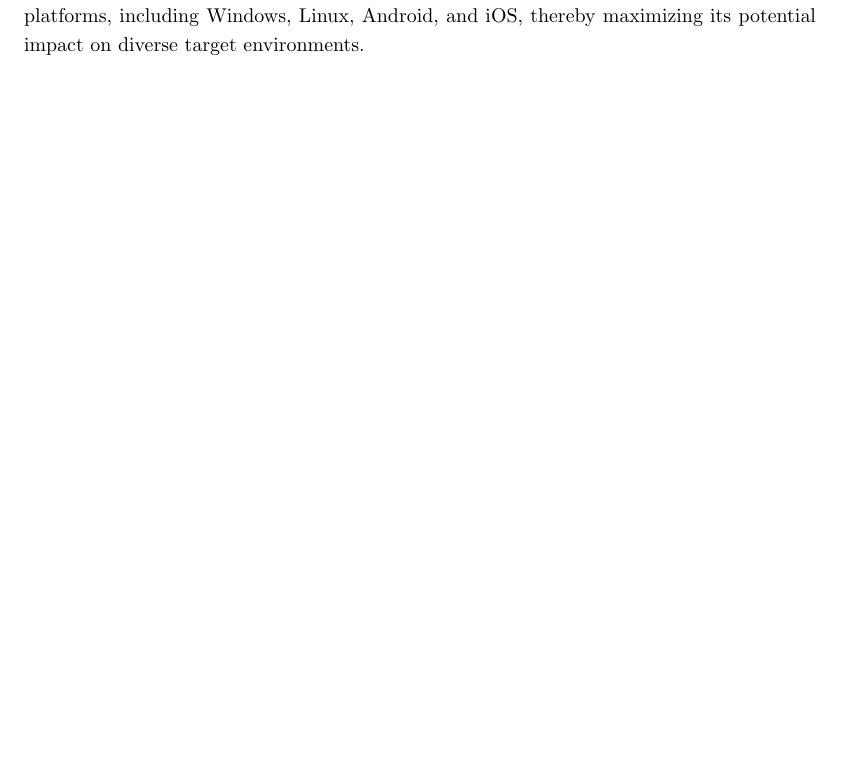
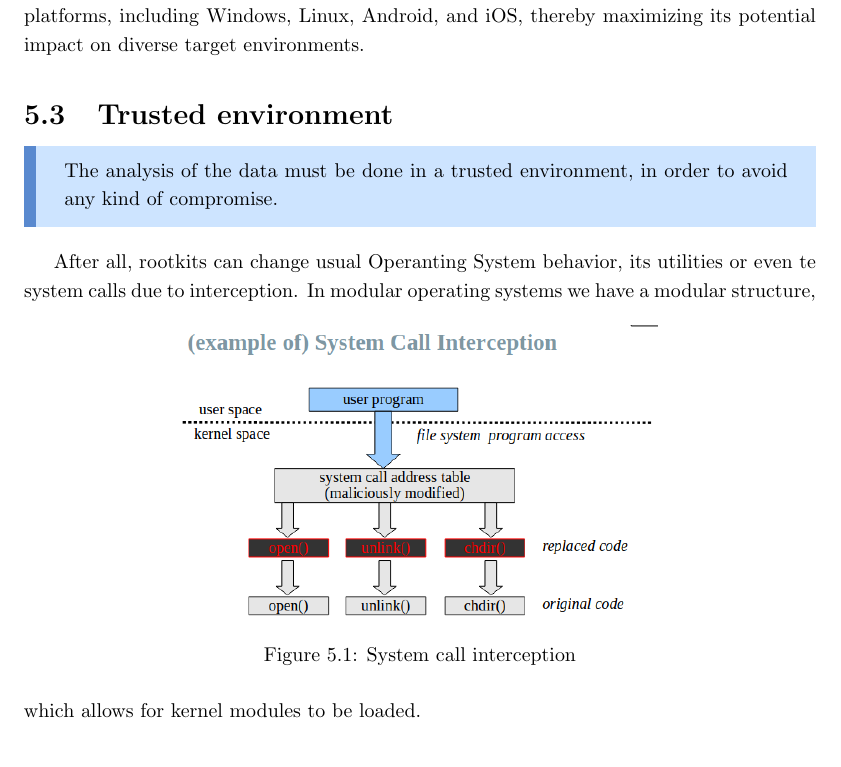
Before and after one commit to Sephrost/Computer-Forensics, a LaTeX thesis (main.tex, which reads chapters/technical/untrusted environment.tex): part of page 30 of 30, cut so that both start at the same text, the shorter picture padded with empty space. Compiled offline with pdfLaTeX.

Commit message:
Uploaded last lecture

```diff
--- a/chapters/technical/untrusted environment.tex
+++ b/chapters/technical/untrusted environment.tex
@@ -239,3 +239,18 @@ keystroke logging. Notably, X-Agent is designed to operate across
 multiple platforms, including Windows, Linux, Android, and iOS,
 thereby maximizing its potential impact on diverse target
 environments.
+\section{Trusted environment}
+
+\begin{boxH}
+  The analysis of the data must be done in a trusted environment, in
+  order to avoid any kind of compromise.
+\end{boxH}
+After all, rootkits can change usual Operanting System behavior, its
+utilities or even te system calls due to interception.
+\begin{figure}[h]
+  \centering
+  \includegraphics[width=0.6\textwidth]{img/scall interception.png}
+  \caption{System call interception}
+\end{figure}
+In modular operating systems we have a modular structure, which allows
+for kernel modules to be loaded.
```
Also changed, not shown: img/scall interception.png (added), main.pdf.
